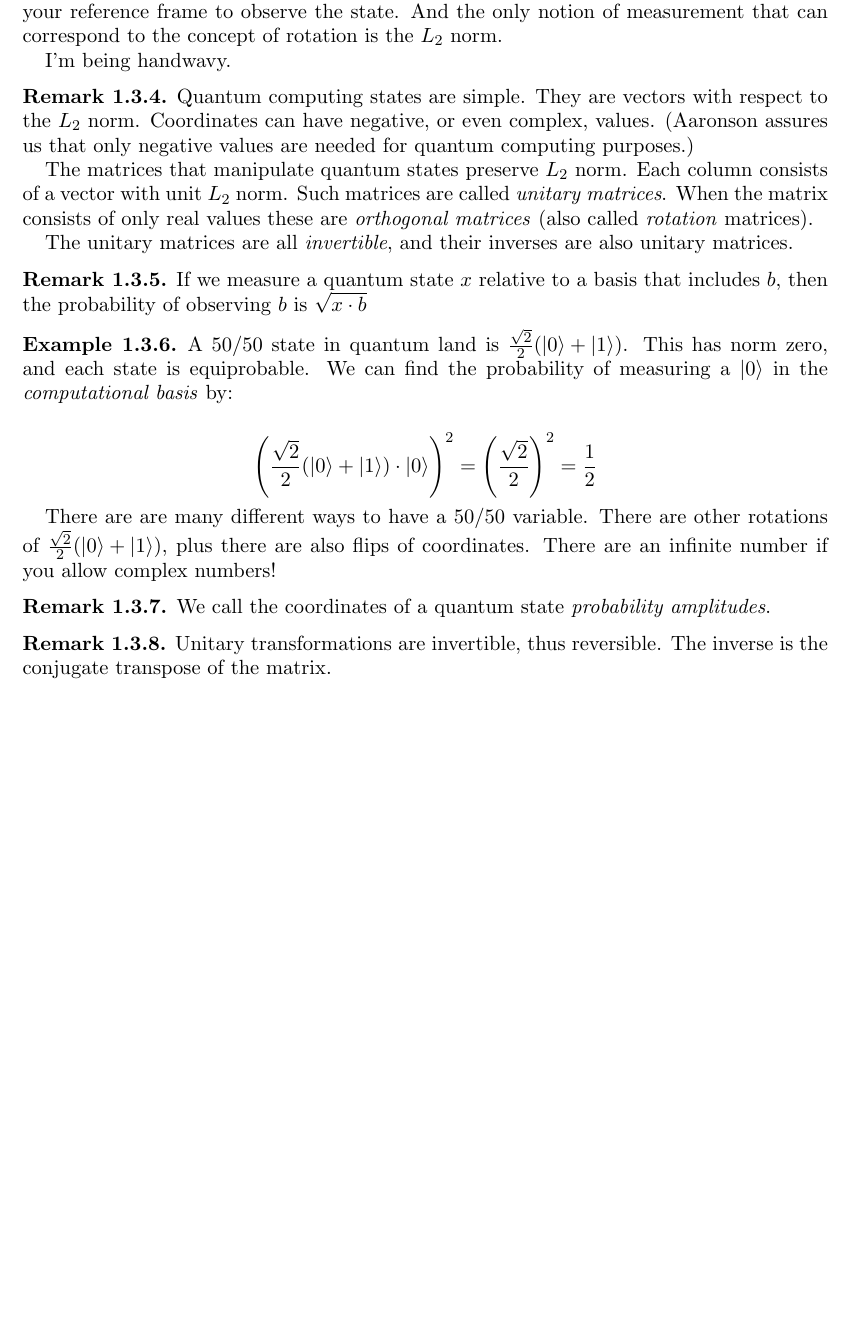
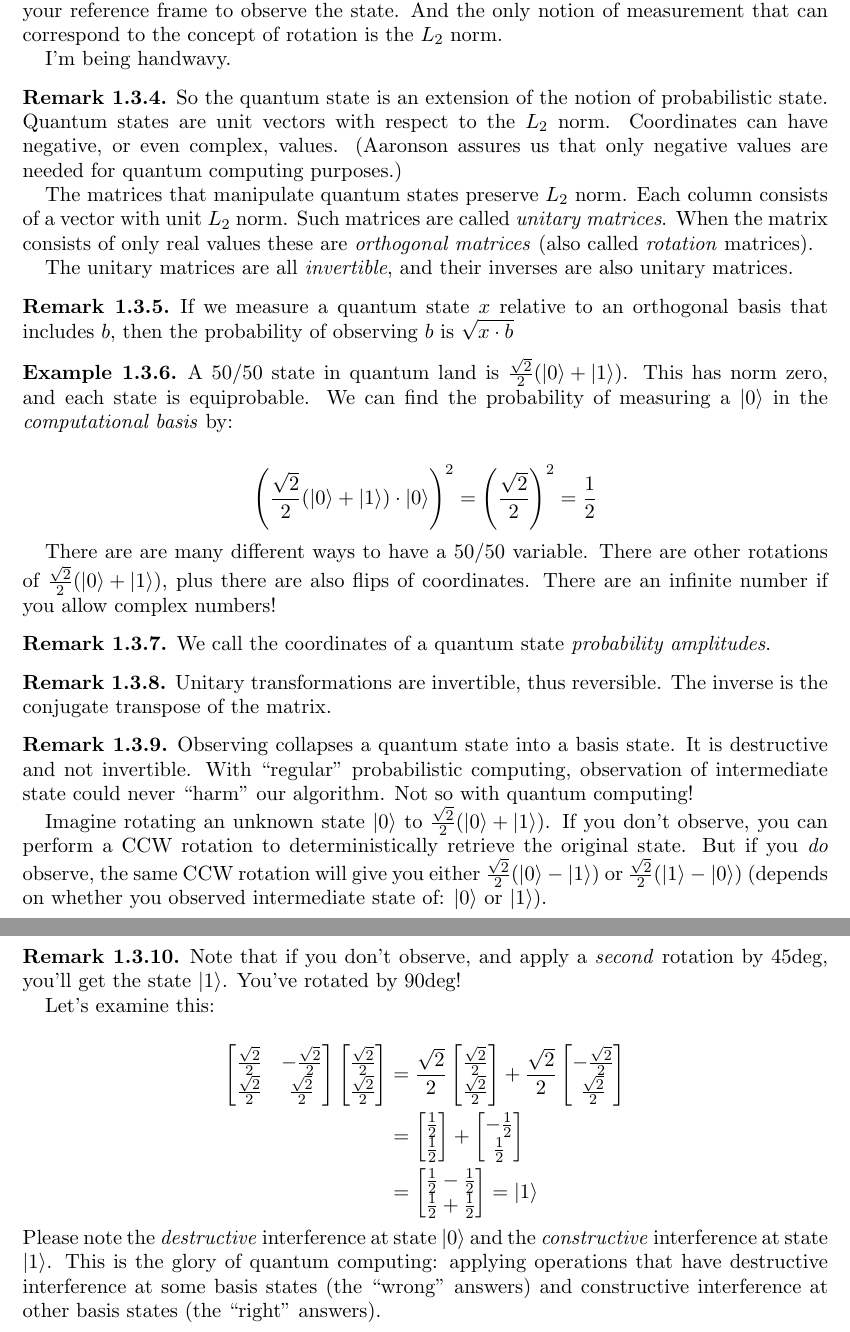
Before and after one commit to ruggeri/tech-notes, a LaTeX paper (randos/quantum-tex/quantum.tex, which reads randos/quantum-tex/00-basics.tex): part of page 6 of 6 before the commit and two parts of pages 6 and 7 of 7 after it, the two joined at a grey line, cut so that both start at the same text, the shorter picture padded with empty space. Compiled offline with pdfLaTeX.

Commit message:
proof read first set of quantum tex notes

```diff
--- a/randos/quantum-tex/00-basics.tex
+++ b/randos/quantum-tex/00-basics.tex
@@ -430,10 +430,11 @@
 \end{remark}
 
 \begin{remark}
-  Quantum computing states are simple. They are vectors with respect to
-  the $L_2$ norm. Coordinates can have negative, or even complex,
-  values. (Aaronson assures us that only negative values are needed for
-  quantum computing purposes.)
+  So the quantum state is an extension of the notion of probabilistic
+  state. Quantum states are unit vectors with respect to the $L_2$ norm.
+  Coordinates can have negative, or even complex, values. (Aaronson
+  assures us that only negative values are needed for quantum computing
+  purposes.)
 
   The matrices that manipulate quantum states preserve $L_2$ norm. Each
   column consists of a vector with unit $L_2$ norm. Such matrices are
@@ -446,31 +447,32 @@
 \end{remark}
 
 \begin{remark}
-  If we measure a quantum state $x$ relative to a basis that includes
-  $b$, then the probability of observing $b$ is $\sqrt{x \cdot b}$
+  If we measure a quantum state $x$ relative to an orthogonal basis that
+  includes $b$, then the probability of observing $b$ is $\sqrt{x \cdot
+  b}$
 \end{remark}
 
 \begin{example}
-  A 50/50 state in quantum land is $\frac{\sqrt{2}}{2}
+  A 50/50 state in quantum land is $\sqtot
   \parens{\braket{0} + \braket{1}}$. This has norm zero, and each state
   is equiprobable. We can find the probability of measuring a
   $\braket{0}$ in the \define{computational basis} by:
 
   \begin{nedqn}
     \parensq{
-      \frac{\sqrt{2}}{2}
+      \sqtot
       \parens{\braket{0} + \braket{1}}
       \cdot
       \braket{0}
     }
   \eqcol
-    \parensq{\frac{\sqrt{2}}{2}}
+    \parensq{\sqtot}
   =
     \frac{1}{2}
   \end{nedqn}
 
   There are are many different ways to have a 50/50 variable. There are
-  other rotations of $\frac{\sqrt{2}}{2} \parens{\braket{0} +
+  other rotations of $\sqtot \parens{\braket{0} +
   \braket{1}}$, plus there are also flips of coordinates. There are an
   infinite number if you allow complex numbers!
 \end{example}
@@ -485,24 +487,68 @@
   is the conjugate transpose of the matrix.
 \end{remark}
 
-% **Quantum State**
+\begin{remark}
+  Observing collapses a quantum state into a basis state. It is
+  destructive and not invertible. With ``regular'' probabilistic
+  computing, observation of intermediate state could never ``harm'' our
+  algorithm. Not so with quantum computing!
 
-% In quantum, things are different. It is not at all the same to collapse
-% the quantum state at the beginning and then perform deterministic
-% operations.
+  Imagine rotating an unknown state $\braket{0}$ to $\sqtot
+  \parens{\braket{0} + \braket{1}}$. If you don't observe, you can
+  perform a CCW rotation to deterministically retrieve the original
+  state. But if you \emph{do} observe, the same CCW rotation will give
+  you either $\sqtot \parens{\braket{0} - \braket{1}}$ or $\sqtot
+  \parens{\braket{1} - \braket{0}}$ (depends on whether you observed
+  intermediate state of: $\braket{0}$ or $\braket{1}$).
+\end{remark}
 
-% It is the fact that amplitudes can be *negative* that makes things
-% different from probabilistic computing. For instance: you can apply a
-% 45deg counter-clockwise rotation to `|0>` to get `(1/\sqrt(2)) (|0> +
-% |1>)`, and then apply the same operation again to get `|1>` back. You've
-% applied a "randomizing" operation twice but gotten back something
-% deterministic!
+\begin{remark}
+  Note that if you don't observe, and apply a \emph{second} rotation by
+  45deg, you'll get the state $\braket{1}$. You've rotated by 90deg!
 
-% Note how everything would be different if you had observed after the
-% first rotation. You would have gotten `|0>` or `|1>` with equal
-% probability, and then your state would have evolved to `(1/\sqrt(2))
-% (|0> + |1>)` or `(1/\sqrt(2)) (-|0> + |1>)` with equal probability.
+  Let's examine this:
 
-% If we observe, these states look the same; the signs don't matter. It's
-% only the fact that by *not* observing we get the linear combination of
-% the two where the signs *do* matter.
+  \begin{nedqn}
+    \begin{bmatrix}
+      \sqtot & - \sqtot \\
+      \sqtot & \sqtot
+    \end{bmatrix}
+    \begin{bmatrix}
+      \sqtot \\ \sqtot
+    \end{bmatrix}
+  \eqcol
+    \sqtot
+    \begin{bmatrix}
+      \sqtot \\ \sqtot
+    \end{bmatrix}
+    +
+    \sqtot
+    \begin{bmatrix}
+      -\sqtot \\ \sqtot
+    \end{bmatrix}
+  \\
+  \eqcol
+    \begin{bmatrix}
+      \half \\ \half
+    \end{bmatrix}
+    +
+    \begin{bmatrix}
+      -\half \\ \half
+    \end{bmatrix}
+  \\
+  \eqcol
+    \begin{bmatrix}
+      \half - \half \\ \half + \half
+    \end{bmatrix}
+  =
+    \braket{1}
+  \end{nedqn}
+
+  \noindent
+  Please note the \emph{destructive} interference at state $\braket{0}$
+  and the \emph{constructive} interference at state $\braket{1}$. This
+  is the glory of quantum computing: applying operations that have
+  destructive interference at some basis states (the ``wrong'' answers)
+  and constructive interference at other basis states (the ``right''
+  answers).
+\end{remark}
```
Also changed, not shown: randos/quantum-tex/00-basics.tex (8 more changed lines).
